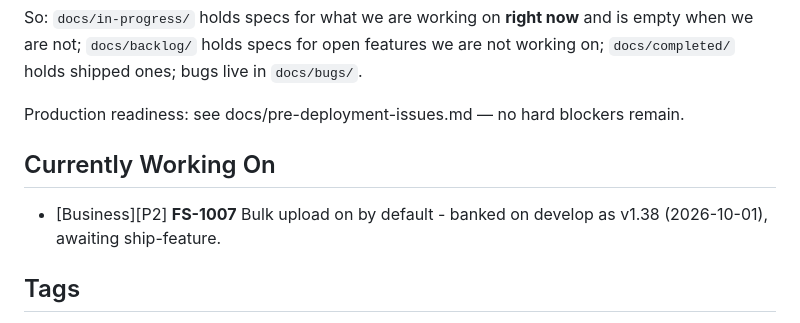
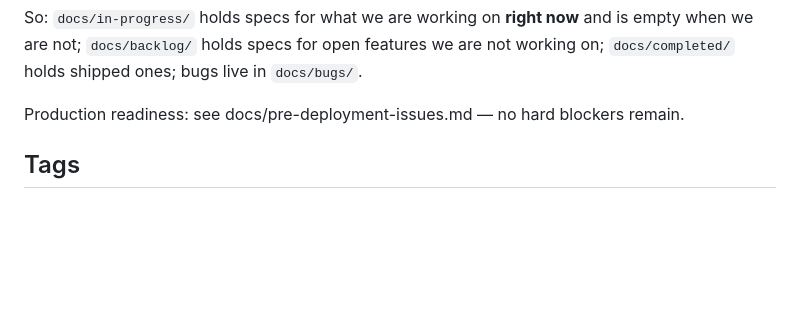
Before and after one commit to ereztabit/XpenseDesk_Flutter, a Markdown page: docs/current-work.md, the part around the change. GitHub-like rendering; blank space fills up the shorter version.

Commit message:
docs(FS-1007): file bulk-on-by-default as shipped (v1.38)
Co-Authored-By: Claude Opus 5.5 <noreply@anthropic.com>

```diff
--- a/docs/current-work.md
+++ b/docs/current-work.md
@@ -17,10 +17,6 @@ is empty when we are not; `docs/backlog/` holds specs for open features we are n
 working on; `docs/completed/` holds shipped ones; bugs live in `docs/bugs/`.
 
 Production readiness: see docs/pre-deployment-issues.md — no hard blockers remain.
-
-## Currently Working On
-
-- [Business][P2] **FS-1007** Bulk upload on by default - banked on develop as v1.38 (2026-10-01), awaiting ship-feature.
 
 ## Tags
 
```
